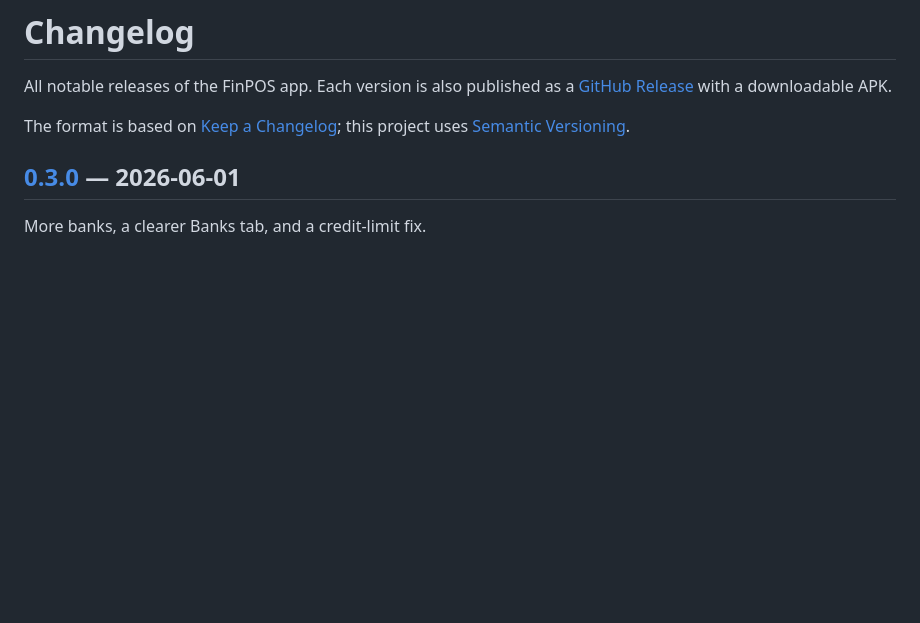
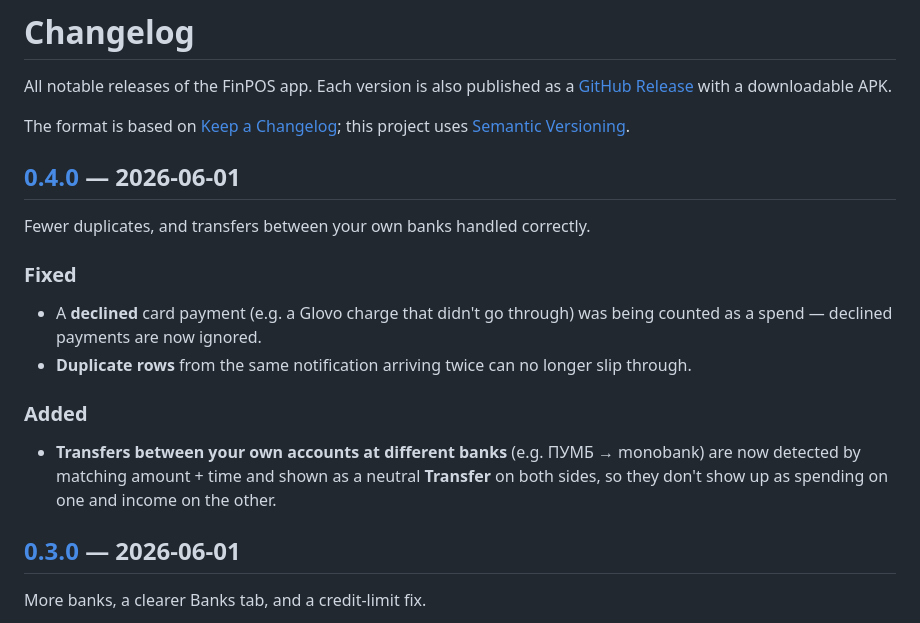
Before and after one commit to drdanila/finpos-store, a Markdown page: CHANGELOG.md, the part around one of its changes. Drawn GitHub-style; blank space fills up the shorter version.

Commit message:
Changelog: 0.4.0 (dedup hardening + cross-bank own transfer)

```diff
--- a/CHANGELOG.md
+++ b/CHANGELOG.md
@@ -5,3 +5,17 @@ All notable releases of the FinPOS app. Each version is also published as a
 
 The format is based on [Keep a Changelog](https://keepachangelog.com/);
 this project uses [Semantic Versioning](https://semver.org/).
+
+## [0.4.0] — 2026-06-01
+Fewer duplicates, and transfers between your own banks handled correctly.
+
+### Fixed
+- A **declined** card payment (e.g. a Glovo charge that didn't go through) was being counted as a
+  spend — declined payments are now ignored.
+- **Duplicate rows** from the same notification arriving twice can no longer slip through.
+
+### Added
+- **Transfers between your own accounts at different banks** (e.g. ПУМБ → monobank) are now detected
+  by matching amount + time and shown as a neutral **Transfer** on both sides, so they don't show up
+  as spending on one and income on the other.
+
```
Also changed, not shown: other parts of CHANGELOG.md (+1 -0 lines).
